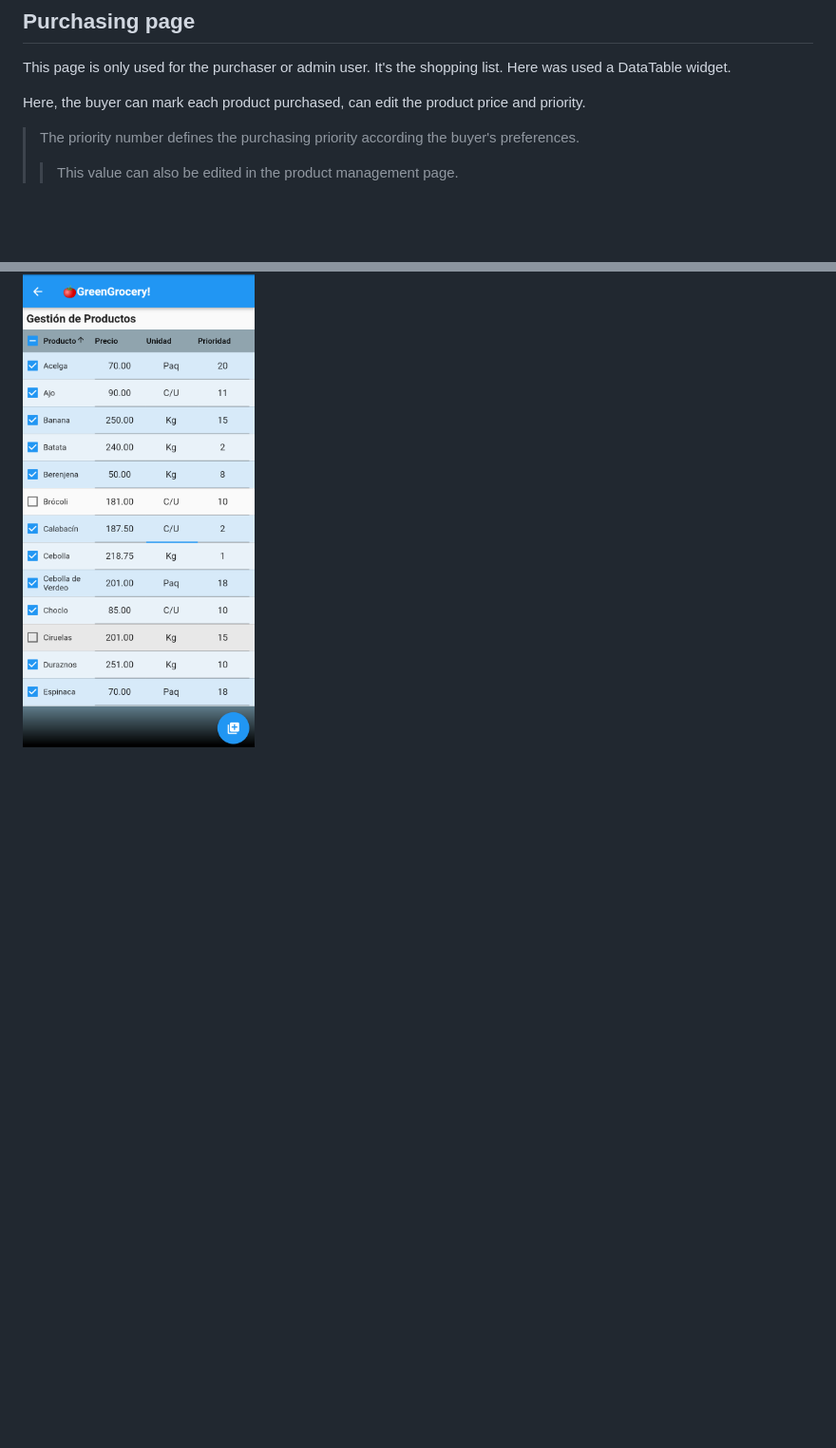
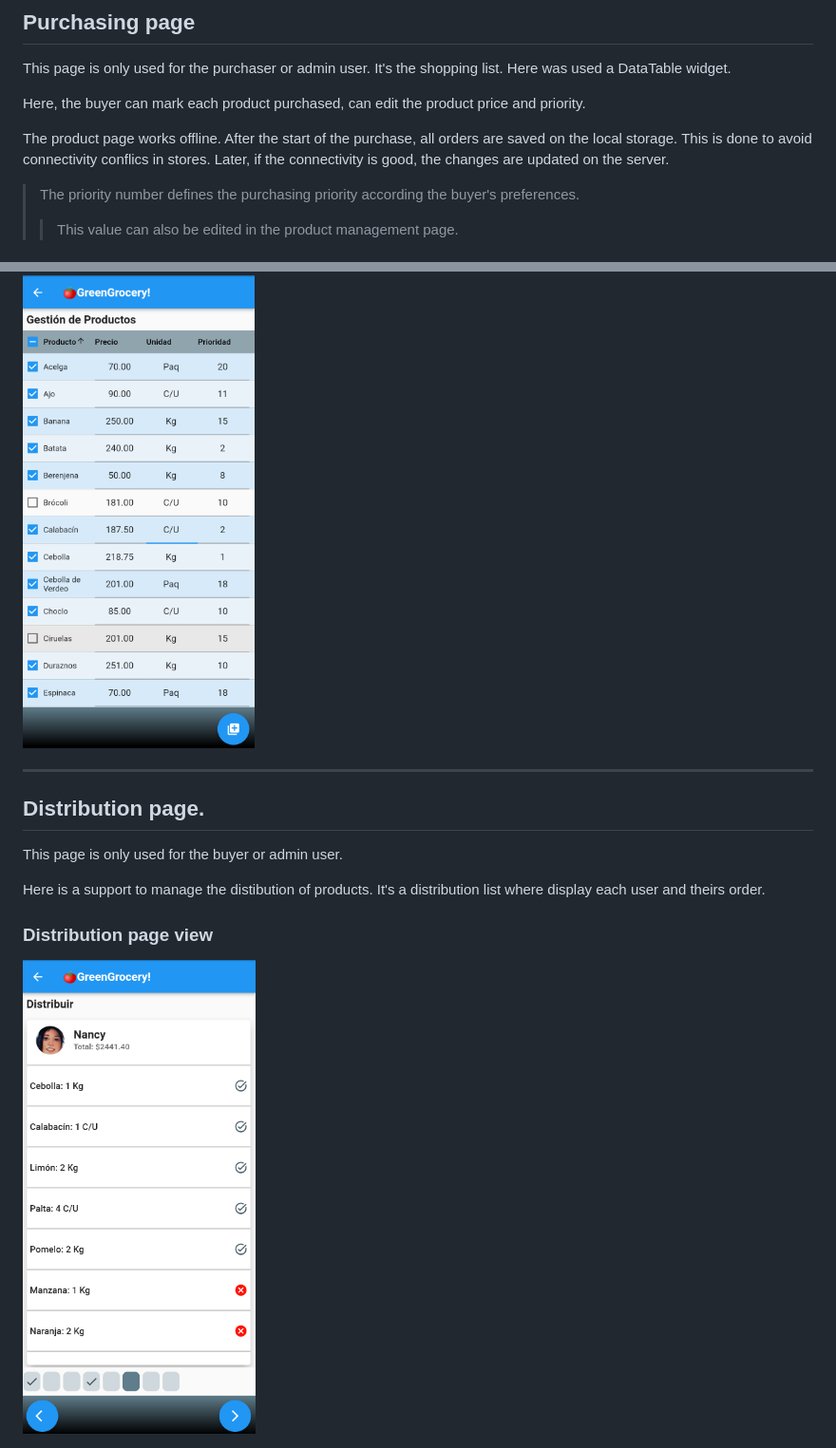
Before and after one commit to PLU2013/gg2-demo, a Markdown page: front_end/README.md, 2 parts joined by grey strips. Shown: that part at 95% size. Drawn GitHub-style; pictures changed too: front_end/assets/images/distribution_page.png (added); blank space fills up the shorter version.

Commit message:
demo

```diff
--- a/front_end/README.md
+++ b/front_end/README.md
@@ -67,6 +67,8 @@ This page is only used for the purchaser or admin user. It's the shopping list.
 
 Here, the buyer can mark each product purchased, can edit the product price and priority.
 
+The product page works offline. After the start of the purchase, all orders are saved on the local storage. This is done to avoid connectivity conflics in stores. Later, if the connectivity is good, the changes are updated on the server.
+
 > The priority number defines the purchasing priority according the buyer's preferences.
 >> This value can also be edited in the product management page.
 
@@ -90,3 +92,16 @@ All the changes are saved on the server.
 ### Products management page view
 
 <img src='/front_end/assets/images/products_management_page.png' alt='Products Management Page' height='500' style='margin:0px 20px' >
+
+---
+
+## Distribution page.
+
+This page is only used for the buyer or admin user.
+
+Here is a support to manage the distibution of products.
+It's a distribution list where display each user and theirs order.
+
+### Distribution page view
+
+<img src='/front_end/assets/images/distribution_page.png' alt='Distribution Page' height='500' style='margin:0px 20px' >
```
